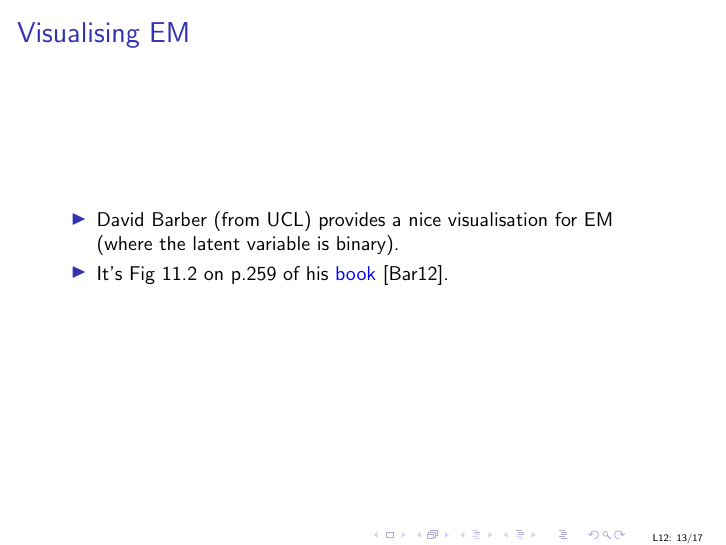
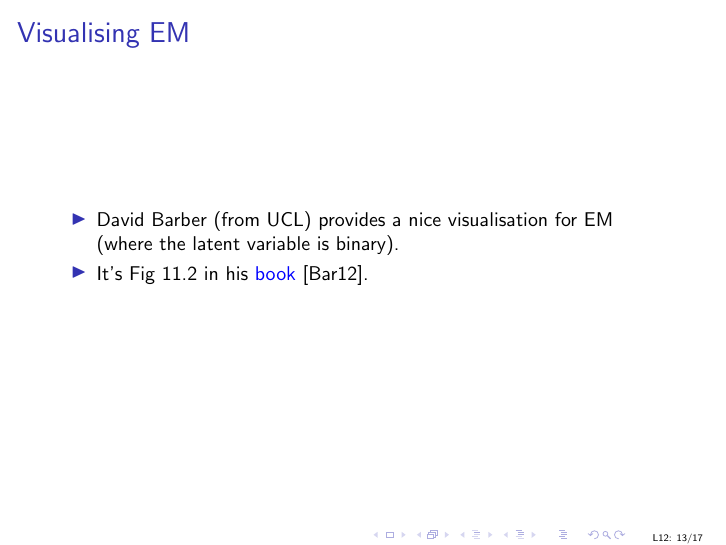
Before and after one commit to uob-COMS30035/uob-COMS30035.github.io, LaTeX slides (lectures/lect12/lect12.tex): page 13 of 18. Compiled offline with pdfLaTeX.

Commit message:
removed page ref to Barber EM example

```diff
--- a/lectures/lect12/lect12.tex
+++ b/lectures/lect12/lect12.tex
@@ -261,7 +261,7 @@ The same equation in different notation is:
   \begin{itemize}
   \item David Barber (from UCL) provides a nice visualisation for EM (where the
     latent variable is binary).
-  \item It's Fig~11.2 on p.259 of his \href{http://web4.cs.ucl.ac.uk/staff/D.Barber/textbook/200620.pdf}{book} \cite{barber12:_bayes_reason_machin_learn}.
+  \item It's Fig~11.2 in his \href{http://web4.cs.ucl.ac.uk/staff/D.Barber/textbook/200620.pdf}{book} \cite{barber12:_bayes_reason_machin_learn}.
   \end{itemize}
 
 \end{titledslide}
```
Also changed, not shown: lectures/lect12/lect12.pdf.
